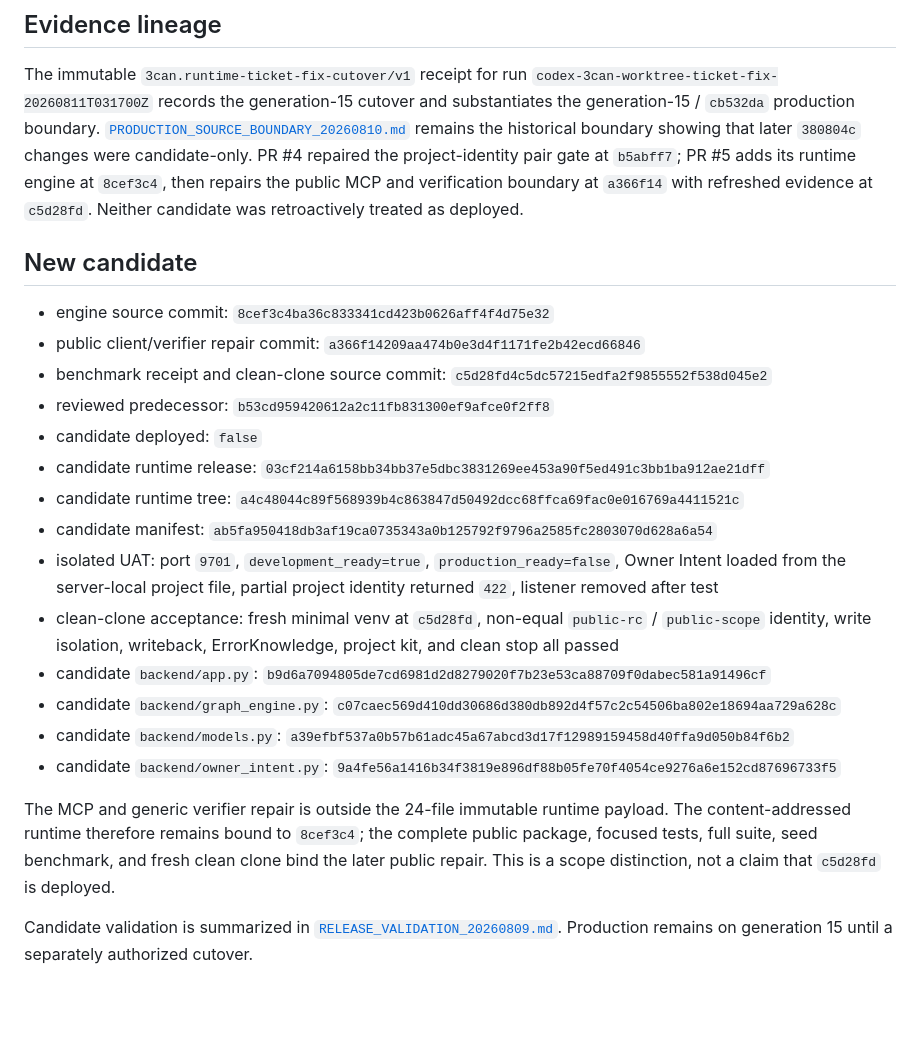
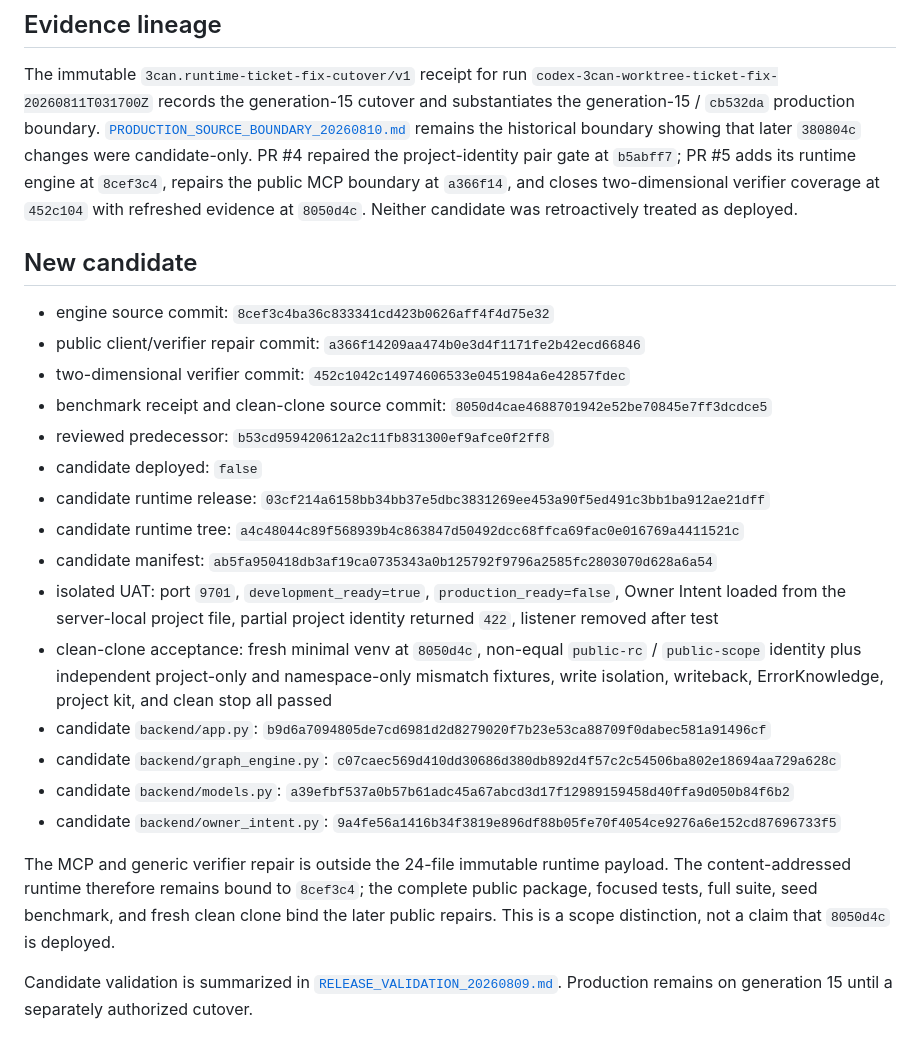
Before and after one commit to hallowkayj-spec/3CAN-engine, a Markdown page: docs/evidence/CURRENT_PRODUCTION.md, the part around the change. Rendered like a GitHub page; blank space fills up the shorter version.

```diff
--- a/docs/evidence/CURRENT_PRODUCTION.md
+++ b/docs/evidence/CURRENT_PRODUCTION.md
@@ -27,22 +27,24 @@ cutover and substantiates the generation-15 / `cb532da` production boundary.
 [`PRODUCTION_SOURCE_BOUNDARY_20260810.md`](PRODUCTION_SOURCE_BOUNDARY_20260810.md)
 remains the historical boundary showing that later `380804c` changes were
 candidate-only. PR #4 repaired the project-identity pair gate at `b5abff7`;
-PR #5 adds its runtime engine at `8cef3c4`, then repairs the public MCP and
-verification boundary at `a366f14` with refreshed evidence at `c5d28fd`.
+PR #5 adds its runtime engine at `8cef3c4`, repairs the public MCP boundary at
+`a366f14`, and closes two-dimensional verifier coverage at `452c104` with
+refreshed evidence at `8050d4c`.
 Neither candidate was retroactively treated as deployed.
 
 ## New candidate
 
 - engine source commit: `8cef3c4ba36c833341cd423b0626aff4f4d75e32`
 - public client/verifier repair commit: `a366f14209aa474b0e3d4f1171fe2b42ecd66846`
-- benchmark receipt and clean-clone source commit: `c5d28fd4c5dc57215edfa2f9855552f538d045e2`
+- two-dimensional verifier commit: `452c1042c14974606533e0451984a6e42857fdec`
+- benchmark receipt and clean-clone source commit: `8050d4cae4688701942e52be70845e7ff3dcdce5`
 - reviewed predecessor: `b53cd959420612a2c11fb831300ef9afce0f2ff8`
 - candidate deployed: `false`
 - candidate runtime release: `03cf214a6158bb34bb37e5dbc3831269ee453a90f5ed491c3bb1ba912ae21dff`
 - candidate runtime tree: `a4c48044c89f568939b4c863847d50492dcc68ffca69fac0e016769a4411521c`
 - candidate manifest: `ab5fa950418db3af19ca0735343a0b125792f9796a2585fc2803070d628a6a54`
 - isolated UAT: port `9701`, `development_ready=true`, `production_ready=false`, Owner Intent loaded from the server-local project file, partial project identity returned `422`, listener removed after test
-- clean-clone acceptance: fresh minimal venv at `c5d28fd`, non-equal `public-rc` / `public-scope` identity, write isolation, writeback, ErrorKnowledge, project kit, and clean stop all passed
+- clean-clone acceptance: fresh minimal venv at `8050d4c`, non-equal `public-rc` / `public-scope` identity plus independent project-only and namespace-only mismatch fixtures, write isolation, writeback, ErrorKnowledge, project kit, and clean stop all passed
 - candidate `backend/app.py`: `b9d6a7094805de7cd6981d2d8279020f7b23e53ca88709f0dabec581a91496cf`
 - candidate `backend/graph_engine.py`: `c07caec569d410dd30686d380db892d4f57c2c54506ba802e18694aa729a628c`
 - candidate `backend/models.py`: `a39efbf537a0b57b61adc45a67abcd3d17f12989159458d40ffa9d050b84f6b2`
@@ -51,8 +53,8 @@ Neither candidate was retroactively treated as deployed.
 The MCP and generic verifier repair is outside the 24-file immutable runtime
 payload. The content-addressed runtime therefore remains bound to `8cef3c4`;
 the complete public package, focused tests, full suite, seed benchmark, and
-fresh clean clone bind the later public repair. This is a scope distinction,
-not a claim that `c5d28fd` is deployed.
+fresh clean clone bind the later public repairs. This is a scope distinction,
+not a claim that `8050d4c` is deployed.
 
 Candidate validation is summarized in
 [`RELEASE_VALIDATION_20260809.md`](RELEASE_VALIDATION_20260809.md). Production
```
Also changed, not shown: docs/evidence/RELEASE_VALIDATION_20260809.md (+8 -6 lines).
